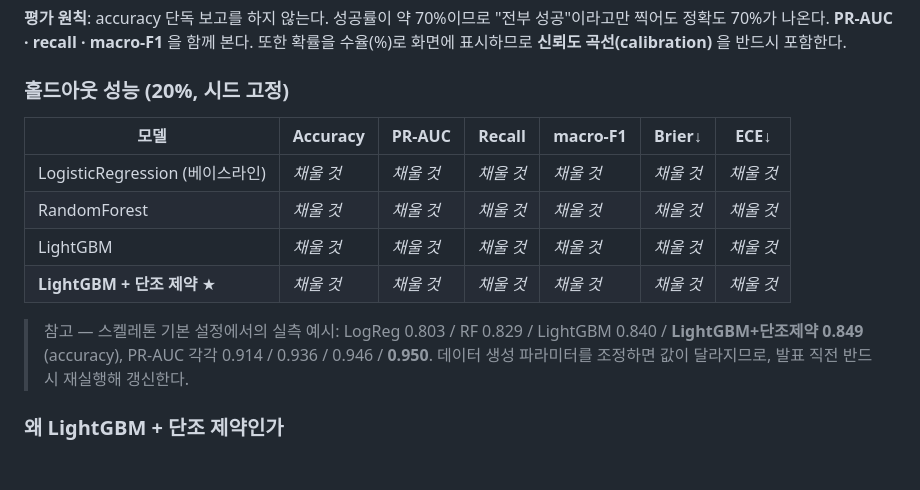
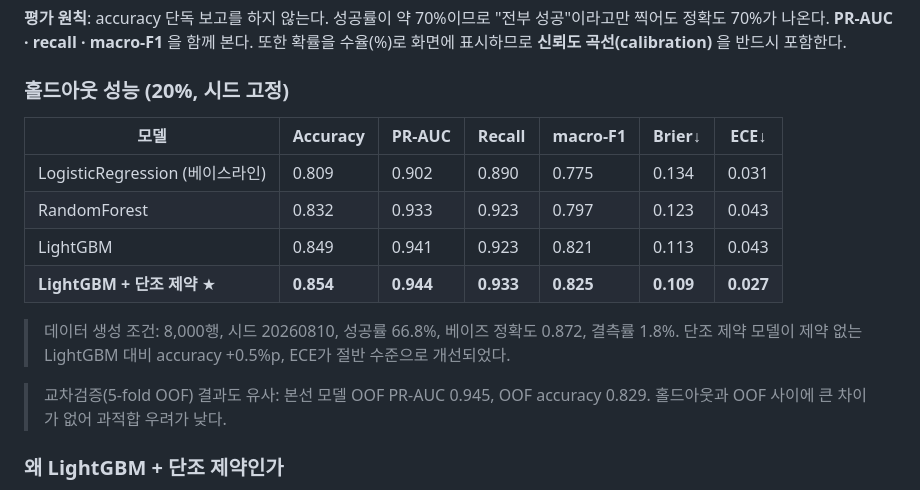
Before and after one commit to nxtcloud-edu/2026-summer-ai-ht-team07, a Markdown page: README.md, the part around the change. GitHub-like rendering; blank space fills up the shorter version.

Commit message:
docs: README 모델 성능 테이블을 실제 학습 결과로 갱신

```diff
--- a/README.md
+++ b/README.md
@@ -378,19 +378,20 @@ make secom       SECOM 일반화 검증 (우선순위 낮음)
 
 ### 홀드아웃 성능 (20%, 시드 고정)
 
-<!-- PLACEHOLDER: 아래 표는 make train 실행 후 artifacts/metrics/model_comparison.csv 의 값으로 갱신할 것.
-     발표 슬라이드의 숫자도 반드시 이 파일에서 가져온다. 기억으로 쓰지 않는다. -->
+<!-- 출처: artifacts/metrics/model_comparison.csv — 발표 슬라이드의 숫자도 반드시 이 파일에서 가져온다. -->
 
 | 모델 | Accuracy | PR-AUC | Recall | macro-F1 | Brier↓ | ECE↓ |
 |---|---|---|---|---|---|---|
-| LogisticRegression (베이스라인) | _채울 것_ | _채울 것_ | _채울 것_ | _채울 것_ | _채울 것_ | _채울 것_ |
-| RandomForest | _채울 것_ | _채울 것_ | _채울 것_ | _채울 것_ | _채울 것_ | _채울 것_ |
-| LightGBM | _채울 것_ | _채울 것_ | _채울 것_ | _채울 것_ | _채울 것_ | _채울 것_ |
-| **LightGBM + 단조 제약** ★ | _채울 것_ | _채울 것_ | _채울 것_ | _채울 것_ | _채울 것_ | _채울 것_ |
+| LogisticRegression (베이스라인) | 0.809 | 0.902 | 0.890 | 0.775 | 0.134 | 0.031 |
+| RandomForest | 0.832 | 0.933 | 0.923 | 0.797 | 0.123 | 0.043 |
+| LightGBM | 0.849 | 0.941 | 0.923 | 0.821 | 0.113 | 0.043 |
+| **LightGBM + 단조 제약** ★ | **0.854** | **0.944** | **0.933** | **0.825** | **0.109** | **0.027** |
 
-> 참고 — 스켈레톤 기본 설정에서의 실측 예시: LogReg 0.803 / RF 0.829 / LightGBM 0.840 /
-> **LightGBM+단조제약 0.849** (accuracy), PR-AUC 각각 0.914 / 0.936 / 0.946 / **0.950**.
-> 데이터 생성 파라미터를 조정하면 값이 달라지므로, 발표 직전 반드시 재실행해 갱신한다.
+> 데이터 생성 조건: 8,000행, 시드 20260810, 성공률 66.8%, 베이즈 정확도 0.872, 결측률 1.8%.
+> 단조 제약 모델이 제약 없는 LightGBM 대비 accuracy +0.5%p, ECE가 절반 수준으로 개선되었다.
+
+> 교차검증(5-fold OOF) 결과도 유사: 본선 모델 OOF PR-AUC 0.945, OOF accuracy 0.829.
+> 홀드아웃과 OOF 사이에 큰 차이가 없어 과적합 우려가 낮다.
 
 ### 왜 LightGBM + 단조 제약인가
 
```
